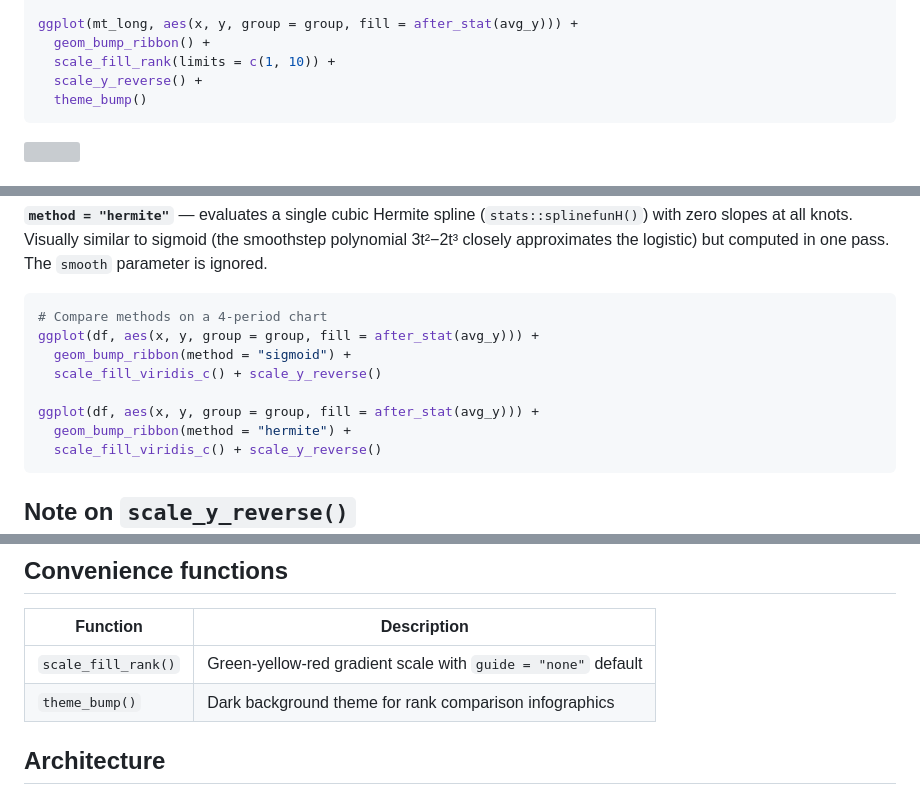
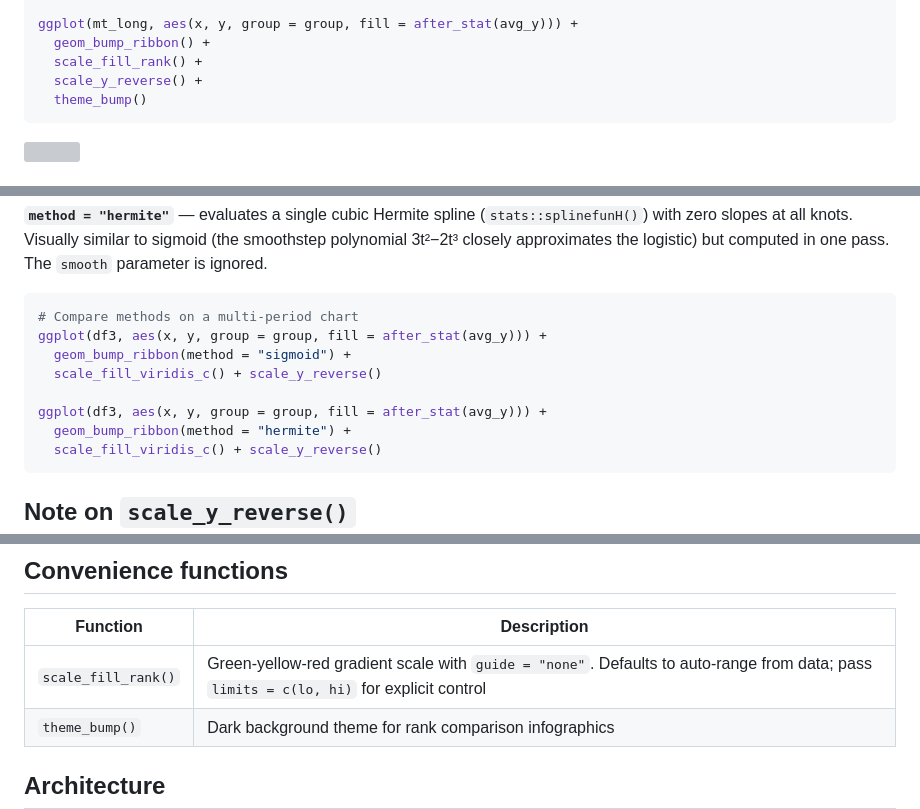
Before and after one commit to sondreskarsten/ggbumpribbon, a Markdown page: README.md, 3 parts joined by grey strips. GitHub-like rendering; grey boxes are pictures that could not be loaded.

Commit message:
docs: update README examples for v0.2.0 API
- mtcars example: scale_fill_rank() bare (auto-range) instead of hardcoded limits
- Convenience functions table: document auto-range default
- Dependencies: add cli
- Interpolation methods example: use df3 (3-period) not df (2-period)

````diff
--- a/README.md
+++ b/README.md
@@ -182,7 +182,7 @@ mt_long <- data.frame(
 
 ggplot(mt_long, aes(x, y, group = group, fill = after_stat(avg_y))) +
   geom_bump_ribbon() +
-  scale_fill_rank(limits = c(1, 10)) +
+  scale_fill_rank() +
   scale_y_reverse() +
   theme_bump()
 ```
@@ -225,12 +225,12 @@ approximates the logistic) but computed in one pass. The `smooth`
 parameter is ignored.
 
 ```r
-# Compare methods on a 4-period chart
-ggplot(df, aes(x, y, group = group, fill = after_stat(avg_y))) +
+# Compare methods on a multi-period chart
+ggplot(df3, aes(x, y, group = group, fill = after_stat(avg_y))) +
   geom_bump_ribbon(method = "sigmoid") +
   scale_fill_viridis_c() + scale_y_reverse()
 
-ggplot(df, aes(x, y, group = group, fill = after_stat(avg_y))) +
+ggplot(df3, aes(x, y, group = group, fill = after_stat(avg_y))) +
   geom_bump_ribbon(method = "hermite") +
   scale_fill_viridis_c() + scale_y_reverse()
 ```
@@ -250,7 +250,7 @@ scale_fill_gradientn(
 
 | Function | Description |
 |----------|-------------|
-| `scale_fill_rank()` | Green-yellow-red gradient scale with `guide = "none"` default |
+| `scale_fill_rank()` | Green-yellow-red gradient scale with `guide = "none"`. Defaults to auto-range from data; pass `limits = c(lo, hi)` for explicit control |
 | `theme_bump()` | Dark background theme for rank comparison infographics |
 
 ## Architecture
````
Also changed, not shown: other parts of README.md (+1 -1 lines).
